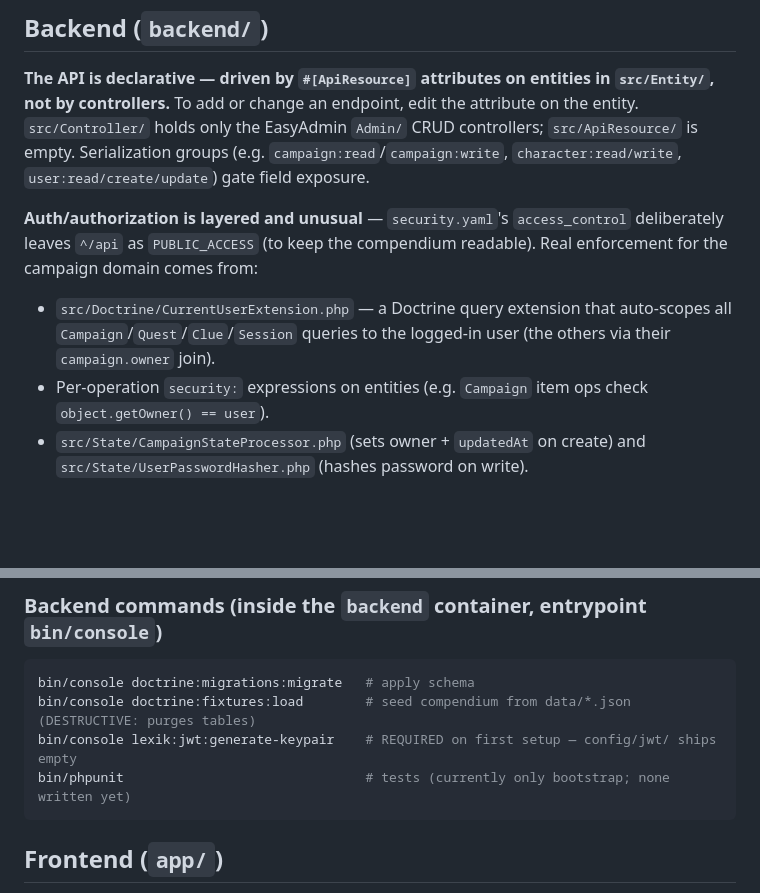
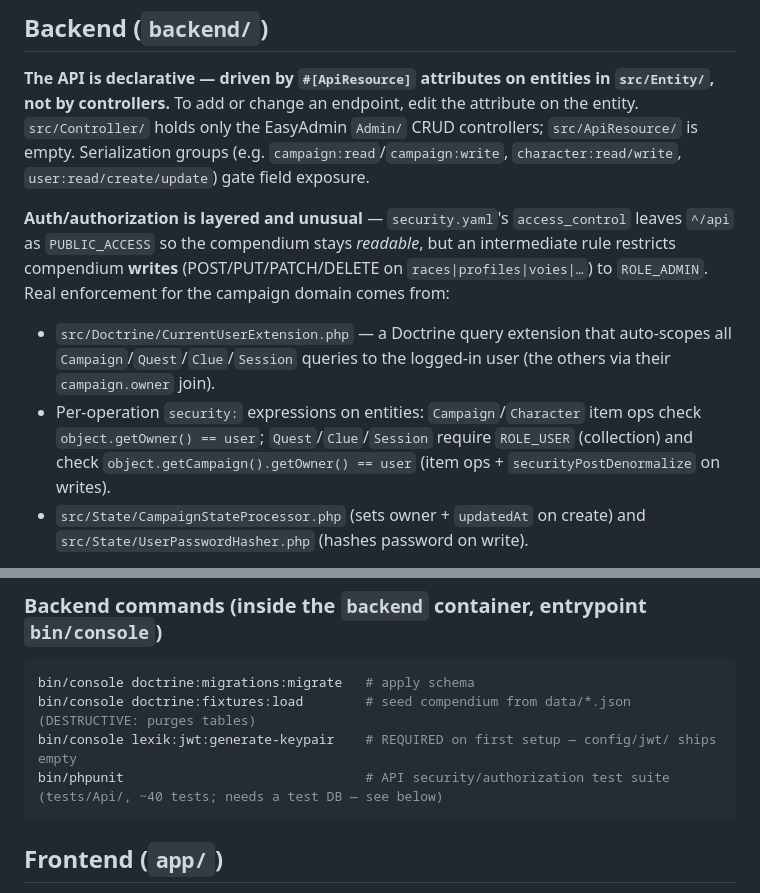
Before and after one commit to nauno40/ChroncilesOublieeFantasy, a Markdown page: CLAUDE.md, 2 parts joined by grey strips. Drawn GitHub-style; blank space fills up the shorter version.

````diff
--- a/CLAUDE.md
+++ b/CLAUDE.md
@@ -28,9 +28,9 @@ The data splits into two domains that behave very differently:
 
 **The API is declarative — driven by `#[ApiResource]` attributes on entities in `src/Entity/`, not by controllers.** To add or change an endpoint, edit the attribute on the entity. `src/Controller/` holds only the EasyAdmin `Admin/` CRUD controllers; `src/ApiResource/` is empty. Serialization groups (e.g. `campaign:read`/`campaign:write`, `character:read/write`, `user:read/create/update`) gate field exposure.
 
-**Auth/authorization is layered and unusual** — `security.yaml`'s `access_control` deliberately leaves `^/api` as `PUBLIC_ACCESS` (to keep the compendium readable). Real enforcement for the campaign domain comes from:
+**Auth/authorization is layered and unusual** — `security.yaml`'s `access_control` leaves `^/api` as `PUBLIC_ACCESS` so the compendium stays *readable*, but an intermediate rule restricts compendium **writes** (POST/PUT/PATCH/DELETE on `races|profiles|voies|…`) to `ROLE_ADMIN`. Real enforcement for the campaign domain comes from:
 - `src/Doctrine/CurrentUserExtension.php` — a Doctrine query extension that auto-scopes all `Campaign`/`Quest`/`Clue`/`Session` queries to the logged-in user (the others via their `campaign.owner` join).
-- Per-operation `security:` expressions on entities (e.g. `Campaign` item ops check `object.getOwner() == user`).
+- Per-operation `security:` expressions on entities: `Campaign`/`Character` item ops check `object.getOwner() == user`; `Quest`/`Clue`/`Session` require `ROLE_USER` (collection) and check `object.getCampaign().getOwner() == user` (item ops + `securityPostDenormalize` on writes).
 - `src/State/CampaignStateProcessor.php` (sets owner + `updatedAt` on create) and `src/State/UserPasswordHasher.php` (hashes password on write).
 
 **Fixtures:** a single `src/DataFixtures/AppFixtures.php` (~645 lines) reads JSON from `backend/data/` (auto-detects `/app/data` in Docker vs `../../data` locally) and hydrates the compendium in dependency order. Source data: top-level `*.json` plus per-class files in `data/Profils/` (14) and per-race files in `data/Races/` (8). Helpers `getValue`/`getLabelOrValue` flatten a Drupal-style `[{value,label}]` export shape.
@@ -43,7 +43,7 @@ Schema is managed by Doctrine migrations in `backend/migrations/`.
 bin/console doctrine:migrations:migrate   # apply schema
 bin/console doctrine:fixtures:load        # seed compendium from data/*.json (DESTRUCTIVE: purges tables)
 bin/console lexik:jwt:generate-keypair    # REQUIRED on first setup — config/jwt/ ships empty
-bin/phpunit                               # tests (currently only bootstrap; none written yet)
+bin/phpunit                               # API security/authorization test suite (tests/Api/, ~40 tests; needs a test DB — see below)
 ```
 
 ## Frontend (`app/`)
````
Also changed, not shown: doc/etat_des_lieux/backend.md (+5 -5 lines), doc/etat_des_lieux/roadmap.md (+1 -1 lines).
